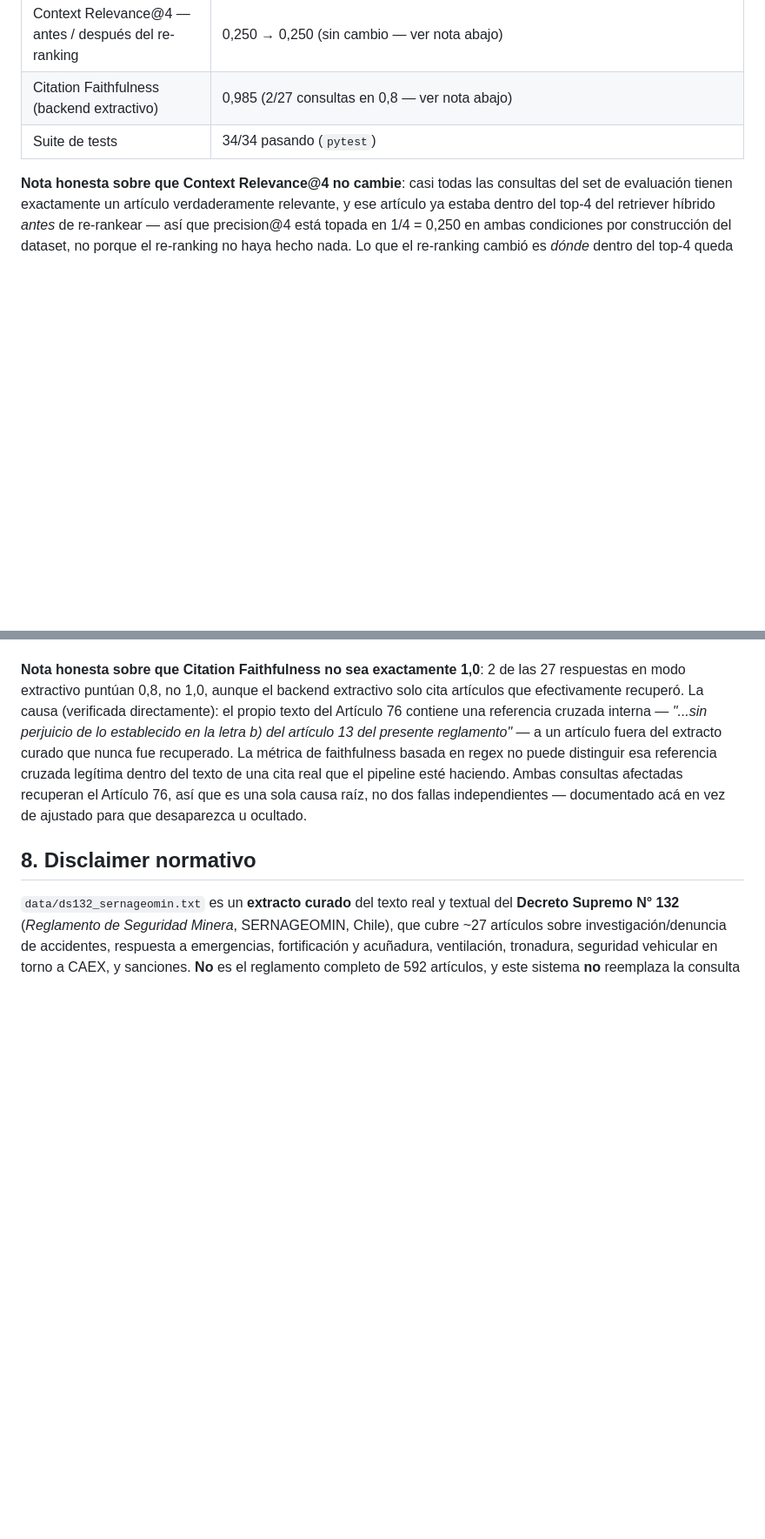
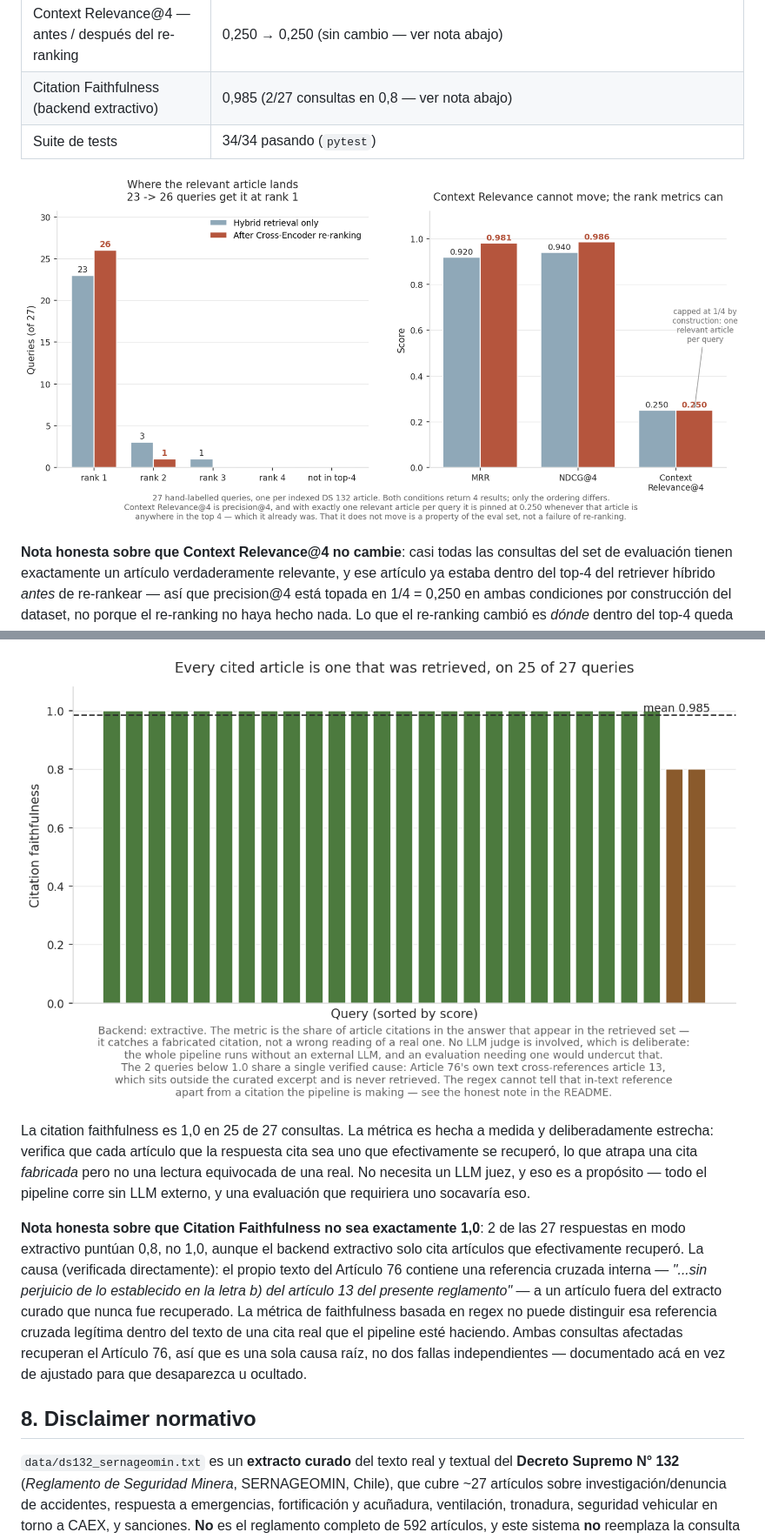
Before and after one commit to Rxyxs/rag-seguridad-minera-chile, a Markdown page: README.es.md, 2 parts joined by grey strips. Shown: that part at 87% size. Rendered like a GitHub page; pictures changed too: outputs/figures/citation_faithfulness.png (added), outputs/figures/reranking_rank_shift.png (added); blank space fills up the shorter version.

```diff
--- a/README.es.md
+++ b/README.es.md
@@ -259,4 +260,6 @@ Todos los números a continuación fueron producidos ejecutando realmente los sc
 | Citation Faithfulness (backend extractivo) | 0,985 (2/27 consultas en 0,8 — ver nota abajo) |
 | Suite de tests | 34/34 pasando (`pytest`) |
 
+![Qué cambia el re-ranking con Cross-Encoder](outputs/figures/reranking_rank_shift.png)
+
 **Nota honesta sobre que Context Relevance@4 no cambie**: casi todas las consultas del set de evaluación tienen exactamente un artículo verdaderamente relevante, y ese artículo ya estaba dentro del top-4 del retriever híbrido *antes* de re-rankear — así que precision@4 está topada en 1/4 = 0,250 en ambas condiciones por construcción del dataset, no porque el re-ranking no haya hecho nada. Lo que el re-ranking cambió es *dónde* dentro del top-4 queda ese artículo relevante, que es exactamente lo que miden MRR y NDCG, y ambas mejoraron.
@@ -263,3 +281,6 @@ Todos los números a continuación fueron producidos ejecutando realmente los sc
+![Citation faithfulness por consulta](outputs/figures/citation_faithfulness.png)
+
+La citation faithfulness es 1,0 en 25 de 27 consultas. La métrica es hecha a medida y deliberadamente estrecha: verifica que cada artículo que la respuesta cita sea uno que efectivamente se recuperó, lo que atrapa una cita *fabricada* pero no una lectura equivocada de una real. No necesita un LLM juez, y eso es a propósito — todo el pipeline corre sin LLM externo, y una evaluación que requiriera uno socavaría eso.
 
 **Nota honesta sobre que Citation Faithfulness no sea exactamente 1,0**: 2 de las 27 respuestas en modo extractivo puntúan 0,8, no 1,0, aunque el backend extractivo solo cita artículos que efectivamente recuperó. La causa (verificada directamente): el propio texto del Artículo 76 contiene una referencia cruzada interna — *"...sin perjuicio de lo establecido en la letra b) del artículo 13 del presente reglamento"* — a un artículo fuera del extracto curado que nunca fue recuperado. La métrica de faithfulness basada en regex no puede distinguir esa referencia cruzada legítima dentro del texto de una cita real que el pipeline esté haciendo. Ambas consultas afectadas recuperan el Artículo 76, así que es una sola causa raíz, no dos fallas independientes — documentado acá en vez de ajustado para que desaparezca u ocultado.
 
```
Also changed, not shown: other parts of README.es.md (+17 -1 lines), README.md (+22 -1 lines), outputs/figures/corpus_composition.png (added), outputs/figures/severity_classifier.png (added), 1 other file.
